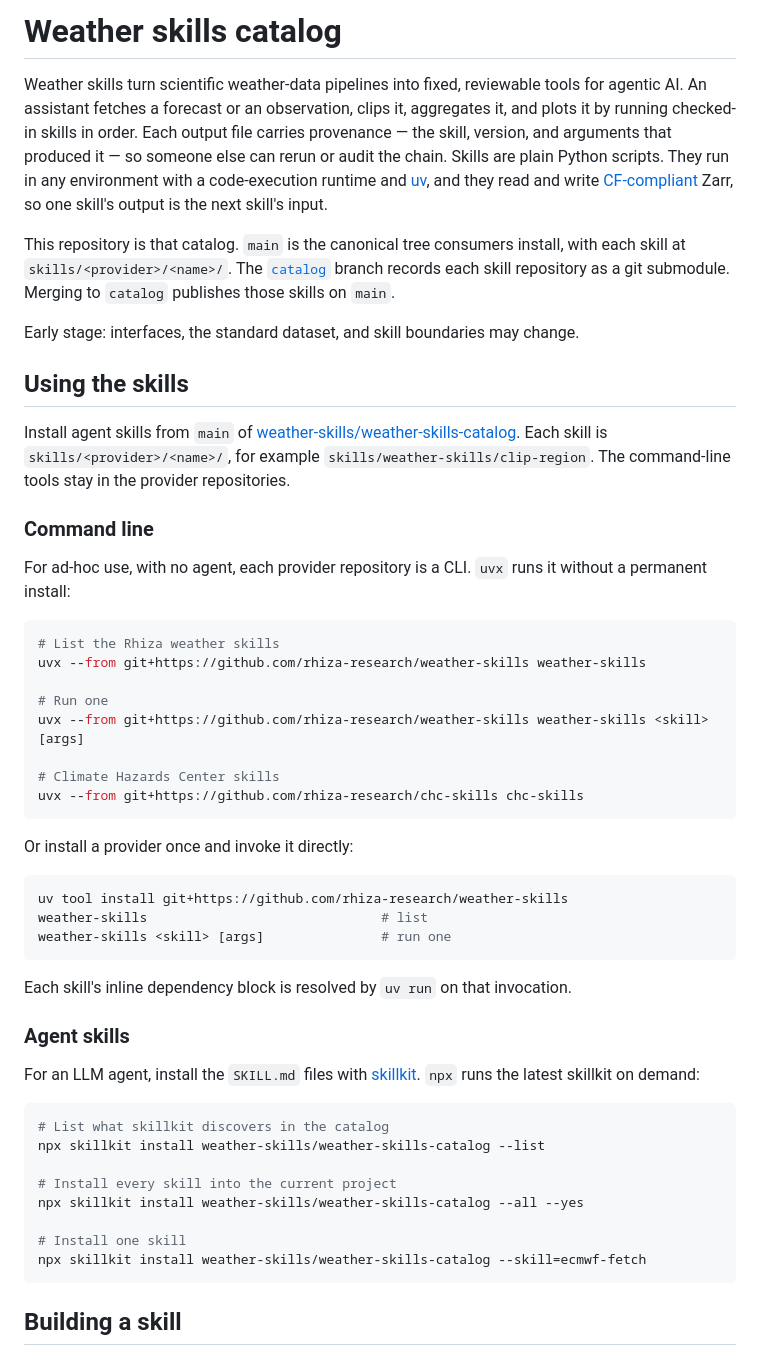
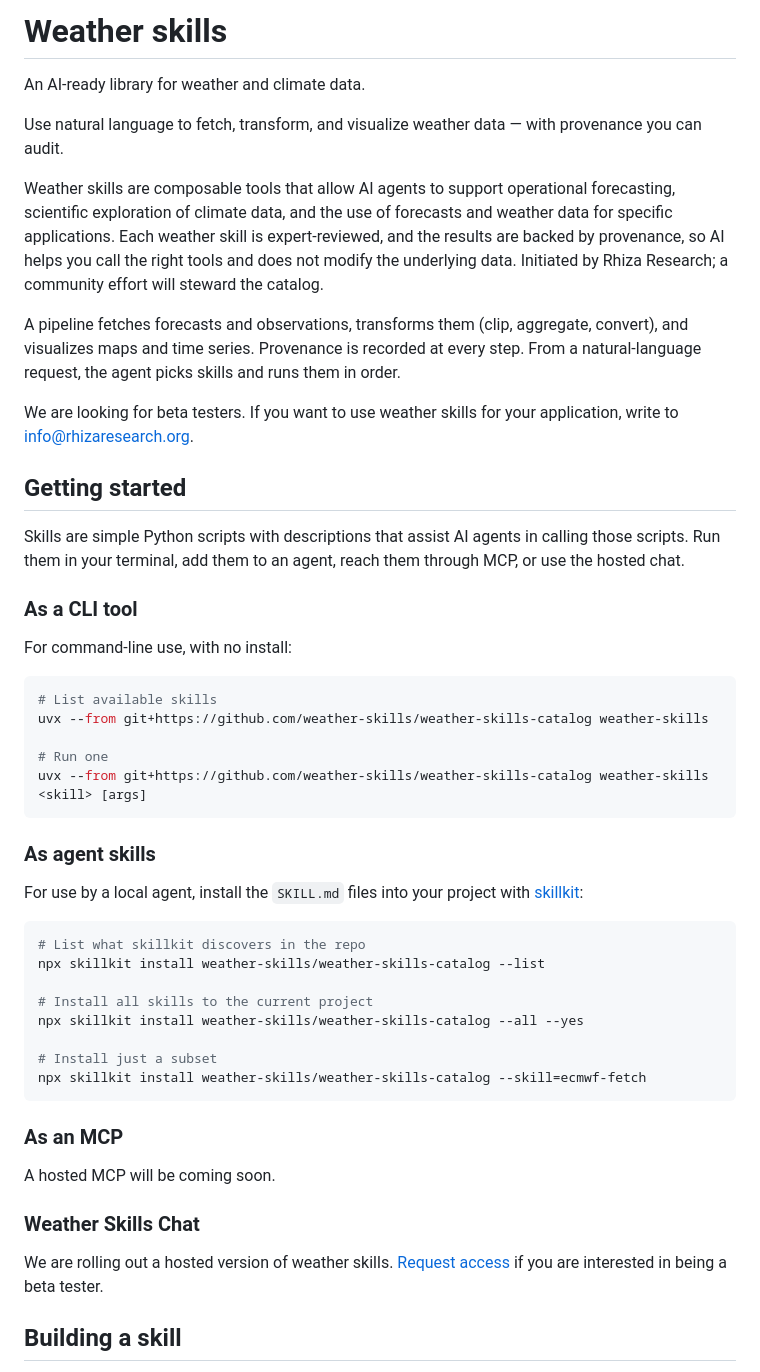
Before and after one commit to weather-skills/weather-skills-catalog, a Markdown page: README.md, the part around one of its changes. GitHub-like rendering.

Commit message:
Rewrite the catalog README from the weather skills site.
Point the authoring guide at docs/weather-skill-authoring on weather-skills-core.

Co-authored-by: Cursor <cursoragent@cursor.com>

````diff
--- a/README.md
+++ b/README.md
@@ -1,54 +1,53 @@
-# Weather skills catalog
+# Weather skills
 
-Weather skills turn scientific weather-data pipelines into fixed, reviewable tools for agentic AI. An assistant fetches a forecast or an observation, clips it, aggregates it, and plots it by running checked-in skills in order. Each output file carries provenance — the skill, version, and arguments that produced it — so someone else can rerun or audit the chain. Skills are plain Python scripts. They run in any environment with a code-execution runtime and [uv](https://docs.astral.sh/uv/), and they read and write [CF-compliant](https://cfconventions.org/) Zarr, so one skill's output is the next skill's input.
+An AI-ready library for weather and climate data.
 
-This repository is that catalog. `main` is the canonical tree consumers install, with each skill at `skills/<provider>/<name>/`. The [`catalog`](https://github.com/weather-skills/weather-skills-catalog/tree/catalog) branch records each skill repository as a git submodule. Merging to `catalog` publishes those skills on `main`.
+Use natural language to fetch, transform, and visualize weather data — with provenance you can audit.
 
-Early stage: interfaces, the standard dataset, and skill boundaries may change.
+Weather skills are composable tools that allow AI agents to support operational forecasting, scientific exploration of climate data, and the use of forecasts and weather data for specific applications. Each weather skill is expert-reviewed, and the results are backed by provenance, so AI helps you call the right tools and does not modify the underlying data. Initiated by Rhiza Research; a community effort will steward the catalog.
 
-## Using the skills
+A pipeline fetches forecasts and observations, transforms them (clip, aggregate, convert), and visualizes maps and time series. Provenance is recorded at every step. From a natural-language request, the agent picks skills and runs them in order.
 
-Install agent skills from `main` of [weather-skills/weather-skills-catalog](https://github.com/weather-skills/weather-skills-catalog). Each skill is `skills/<provider>/<name>/`, for example `skills/weather-skills/clip-region`. The command-line tools stay in the provider repositories.
+We are looking for beta testers. If you want to use weather skills for your application, write to [info@rhizaresearch.org](mailto:info@rhizaresearch.org).
 
-### Command line
+## Getting started
 
-For ad-hoc use, with no agent, each provider repository is a CLI. `uvx` runs it without a permanent install:
+Skills are simple Python scripts with descriptions that assist AI agents in calling those scripts. Run them in your terminal, add them to an agent, reach them through MCP, or use the hosted chat.
+
+### As a CLI tool
+
+For command-line use, with no install:
 
 ```bash
-# List the Rhiza weather skills
-uvx --from git+https://github.com/rhiza-research/weather-skills weather-skills
+# List available skills
+uvx --from git+https://github.com/weather-skills/weather-skills-catalog weather-skills
 
 # Run one
-uvx --from git+https://github.com/rhiza-research/weather-skills weather-skills <skill> [args]
-
-# Climate Hazards Center skills
-uvx --from git+https://github.com/rhiza-research/chc-skills chc-skills
+uvx --from git+https://github.com/weather-skills/weather-skills-catalog weather-skills <skill> [args]
 ```
 
-Or install a provider once and invoke it directly:
+### As agent skills
+
+For use by a local agent, install the `SKILL.md` files into your project with [skillkit](https://github.com/rohitg00/skillkit):
 
 ```bash
-uv tool install git+https://github.com/rhiza-research/weather-skills
-weather-skills                              # list
-weather-skills <skill> [args]               # run one
+# List what skillkit discovers in the repo
+npx skillkit install weather-skills/weather-skills-catalog --list
+
+# Install all skills to the current project
+npx skillkit install weather-skills/weather-skills-catalog --all --yes
+
+# Install just a subset
+npx skillkit install weather-skills/weather-skills-catalog --skill=ecmwf-fetch
 ```
 
-Each skill's inline dependency block is resolved by `uv run` on that invocation.
+### As an MCP
 
-### Agent skills
+A hosted MCP will be coming soon.
 
-For an LLM agent, install the `SKILL.md` files with [skillkit](https://github.com/rohitg00/skillkit). `npx` runs the latest skillkit on demand:
+### Weather Skills Chat
 
-```bash
-# List what skillkit discovers in the catalog
-npx skillkit install weather-skills/weather-skills-catalog --list
-
-# Install every skill into the current project
-npx skillkit install weather-skills/weather-skills-catalog --all --yes
-
-# Install one skill
-npx skillkit install weather-skills/weather-skills-catalog --skill=ecmwf-fetch
-```
+We are rolling out a hosted version of weather skills. [Request access](https://chat.weather-skills.org) if you are interested in being a beta tester.
 
 ## Building a skill
 
````
Also changed, not shown: other parts of README.md (+1 -1 lines).
